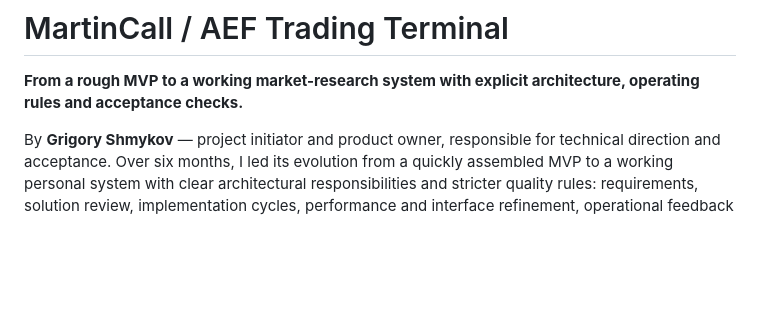
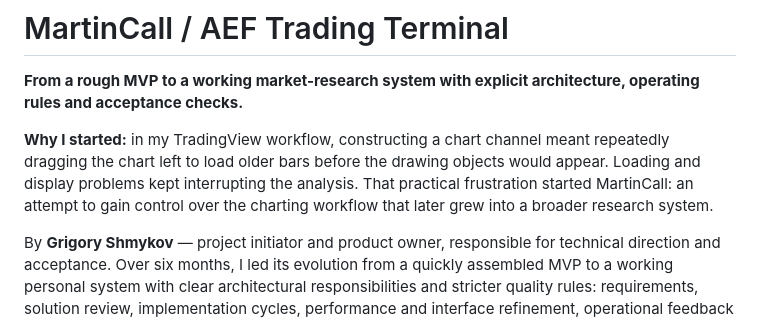
Before and after one commit to Baziran/martincall-portfolio, a Markdown page: README.md, the part around the change. Drawn GitHub-style; blank space fills up the shorter version.

Commit message:
Explain the user problem that started MartinCall [skip ci]

```diff
--- a/README.md
+++ b/README.md
@@ -1,6 +1,8 @@
 # MartinCall / AEF Trading Terminal
 
 **From a rough MVP to a working market-research system with explicit architecture, operating rules and acceptance checks.**
+
+**Why I started:** in my TradingView workflow, constructing a chart channel meant repeatedly dragging the chart left to load older bars before the drawing objects would appear. Loading and display problems kept interrupting the analysis. That practical frustration started MartinCall: an attempt to gain control over the charting workflow that later grew into a broader research system.
 
 By **Grigory Shmykov** — project initiator and product owner, responsible for technical direction and acceptance. Over six months, I led its evolution from a quickly assembled MVP to a working personal system with clear architectural responsibilities and stricter quality rules: requirements, solution review, implementation cycles, performance and interface refinement, operational feedback and acceptance. It complements my professional background in manufacturing management and enterprise IT, with particular relevance to **technical project management, systems integration and IT implementation leadership**.
 
```
Also changed, not shown: docs/PORTFOLIO.md (+6 -0 lines).
